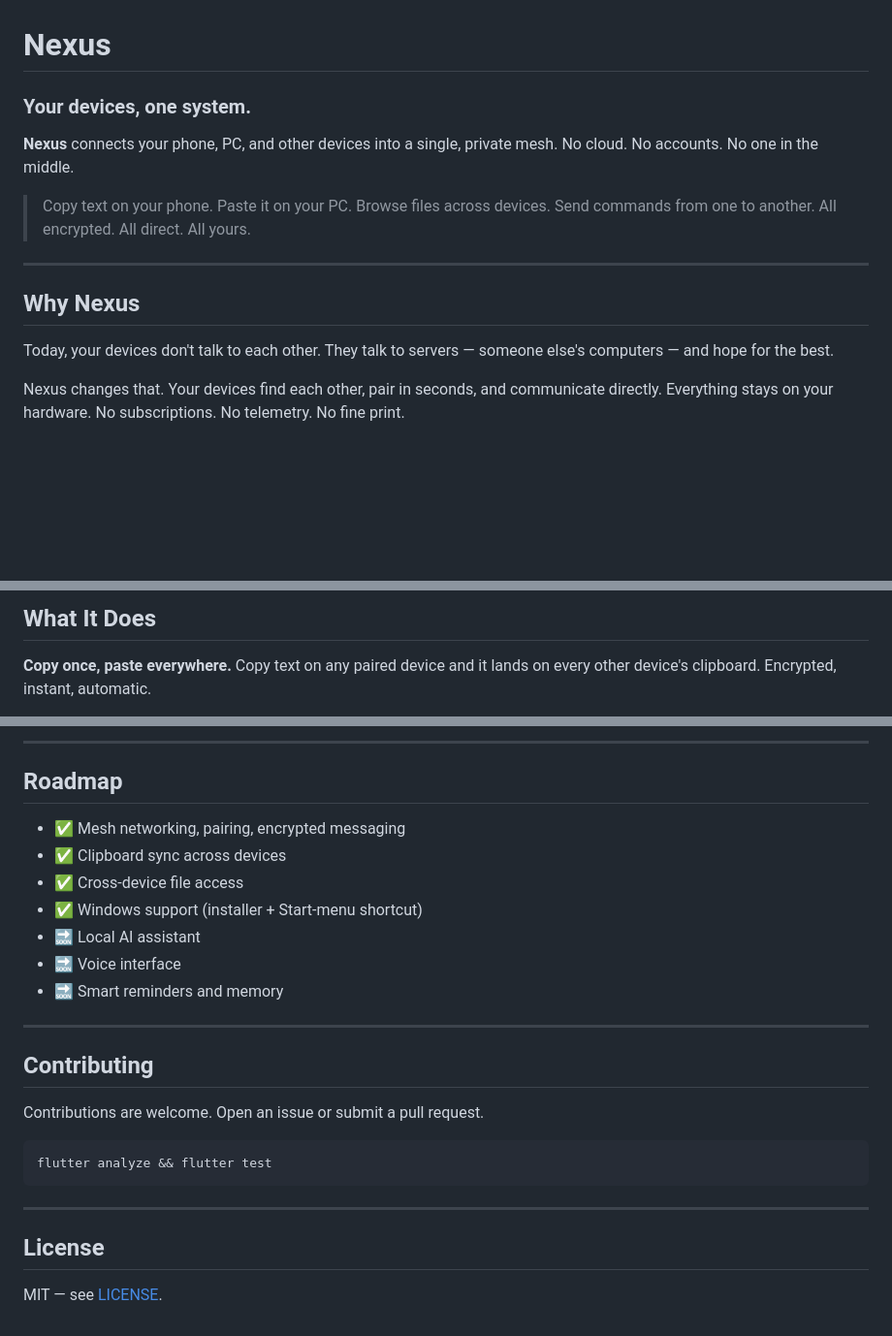
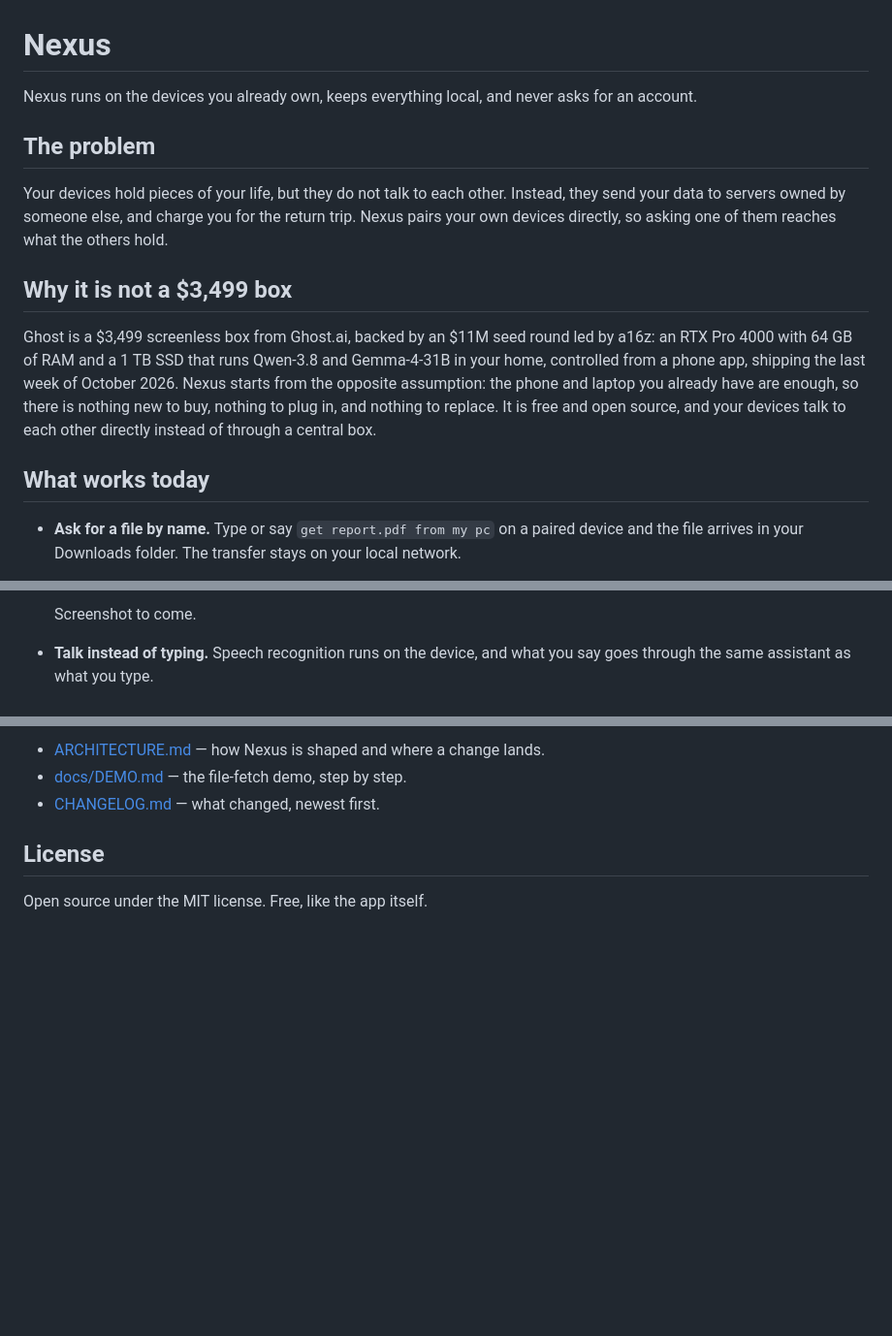
Before and after one commit to TVcraft01/Nexus, a Markdown page: README.md, 3 parts joined by grey strips. Shown at 97% size. Rendered like a GitHub page; blank space fills up the shorter version.

Commit message:
docs(readme): what Nexus is, and why it isn't a $3,499 box

````diff
--- a/README.md
+++ b/README.md
@@ -1,19 +1,16 @@
 # Nexus
 
-### Your devices, one system.
+Nexus runs on the devices you already own, keeps everything local, and never asks for an account.
 
-**Nexus** connects your phone, PC, and other devices into a single, private mesh.
-No cloud. No accounts. No one in the middle.
+## The problem
 
-> Copy text on your phone. Paste it on your PC.
-> Browse files across devices. Send commands from one to another.
-> All encrypted. All direct. All yours.
+Your devices hold pieces of your life, but they do not talk to each other. Instead, they send your data to servers owned by someone else, and charge you for the return trip. Nexus pairs your own devices directly, so asking one of them reaches what the others hold.
 
----
+## Why it is not a $3,499 box
 
-## Why Nexus
+Ghost is a $3,499 screenless box from Ghost.ai, backed by an $11M seed round led by a16z: an RTX Pro 4000 with 64 GB of RAM and a 1 TB SSD that runs Qwen-3.8 and Gemma-4-31B in your home, controlled from a phone app, shipping the last week of October 2026. Nexus starts from the opposite assumption: the phone and laptop you already have are enough, so there is nothing new to buy, nothing to plug in, and nothing to replace. It is free and open source, and your devices talk to each other directly instead of through a central box.
 
-Today, your devices don't talk to each other. They talk to servers — someone else's computers — and hope for the best.
+## What works today
 
-Nexus changes that. Your devices find each other, pair in seconds, and communicate directly. Everything stays on your hardware. No subscriptions. No telemetry. No fine print.
+- **Ask for a file by name.** Type or say `get report.pdf from my pc` on a paired device and the file arrives in your Downloads folder. The transfer stays on your local network.
 
@@ -21,6 +18,5 @@ Nexus changes that. Your devices find each other, pair in seconds, and communica
 
-## What It Does
+  Screenshot to come.
 
-**Copy once, paste everywhere.**
-Copy text on any paired device and it lands on every other device's clipboard. Encrypted, instant, automatic.
+- **Talk instead of typing.** Speech recognition runs on the device, and what you say goes through the same assistant as what you type.
 
@@ -125,27 +87,7 @@ flutter build windows --release  # Windows (creates the Windows runner first)
----
-
-## Roadmap
-
-- ✅ Mesh networking, pairing, encrypted messaging
-- ✅ Clipboard sync across devices
-- ✅ Cross-device file access
-- ✅ Windows support (installer + Start-menu shortcut)
-- 🔜 Local AI assistant
-- 🔜 Voice interface
-- 🔜 Smart reminders and memory
-
----
-
-## Contributing
-
-Contributions are welcome. Open an issue or submit a pull request.
-
-```bash
-flutter analyze && flutter test
-```
-
----
+- [ARCHITECTURE.md](ARCHITECTURE.md) — how Nexus is shaped and where a change lands.
+- [docs/DEMO.md](docs/DEMO.md) — the file-fetch demo, step by step.
+- [CHANGELOG.md](CHANGELOG.md) — what changed, newest first.
 
 ## License
 
-MIT — see [LICENSE](LICENSE).
+Open source under the MIT license. Free, like the app itself.
````
Also changed, not shown: other parts of README.md (+45 -79 lines).
